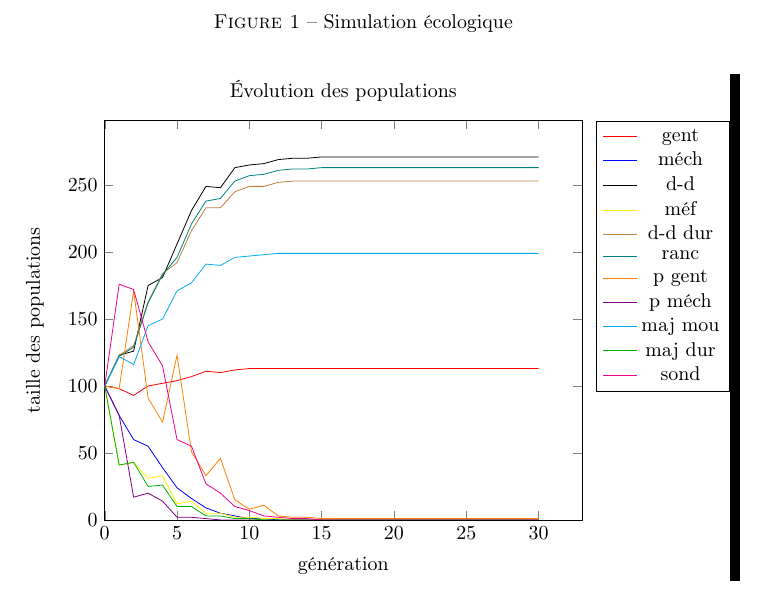
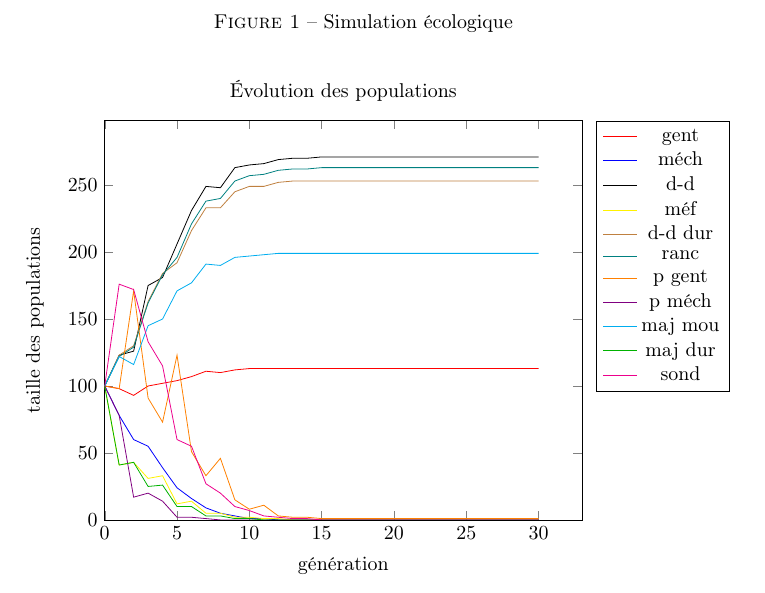
Before and after one commit to colingeniet/prisoners-dilemma, a LaTeX document (rapport/rapport.tex): part of page 4 of 10, cut so that both start at the same text. Compiled offline with pdfLaTeX.

Commit message:
removes draft option for rapport

```diff
--- a/rapport/rapport.tex
+++ b/rapport/rapport.tex
@@ -1,4 +1,4 @@
-\documentclass[draft,10pt]{article}
+\documentclass[10pt]{article}
 
 \usepackage[utf8]{inputenc}
 \usepackage[T1]{fontenc}
```
